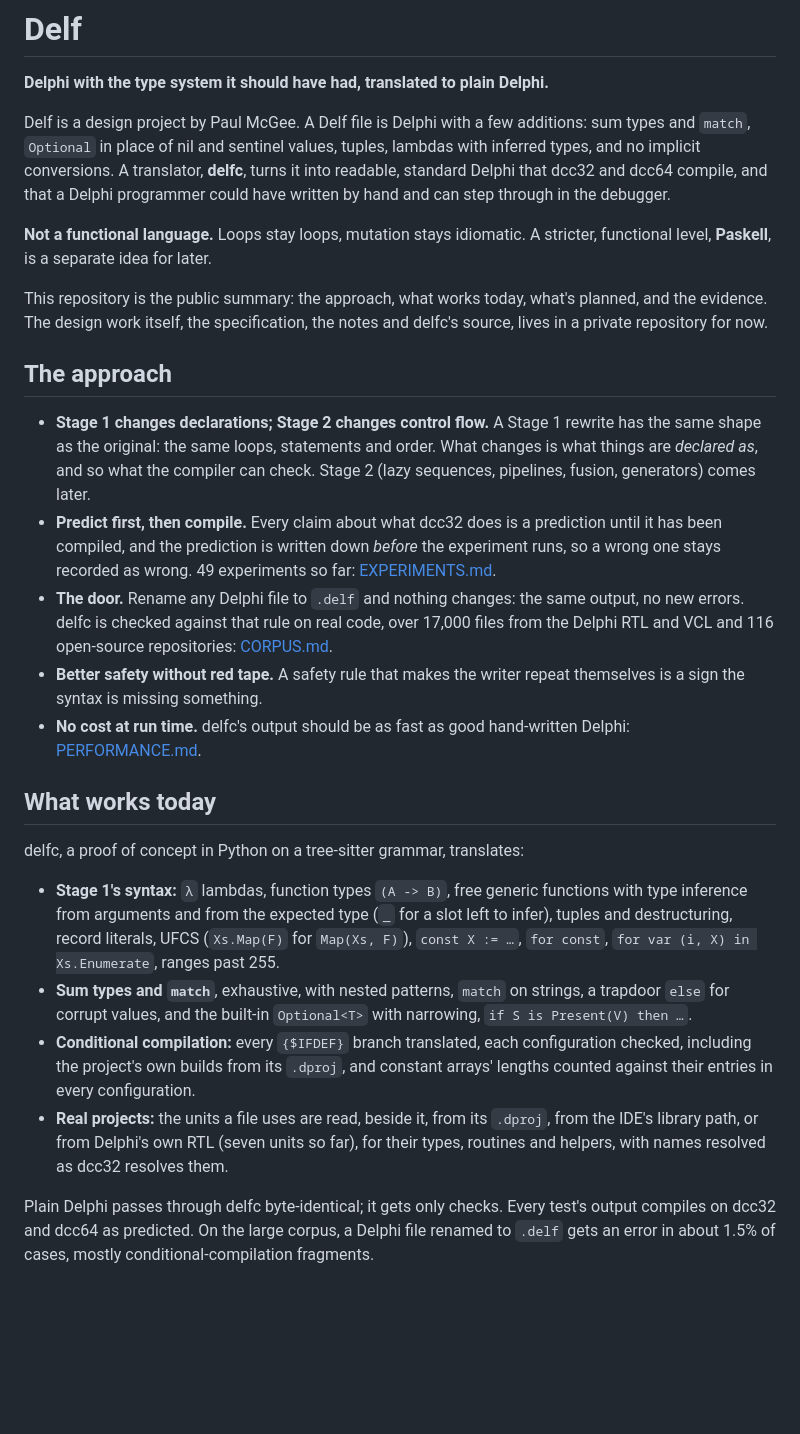
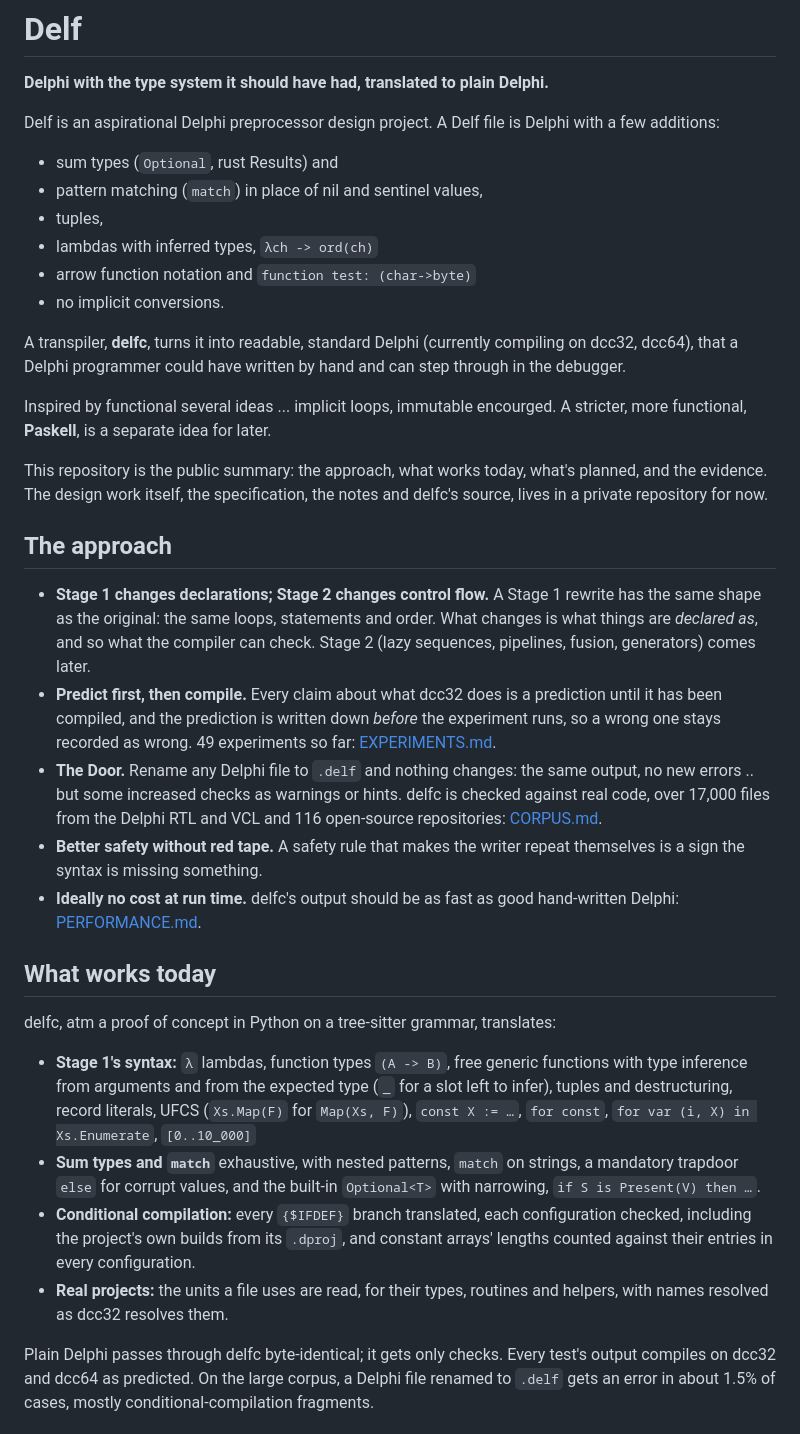
Before and after one commit to pmcgee69/DelfPascal, a Markdown page: README.md, the part around the change. Rendered like a GitHub page; blank space fills up the shorter version.

Commit message:
Enhance README with detailed project description
Expanded the README to clarify Delf's features and design principles, including details on syntax, safety, and real project compatibility.

```diff
--- a/README.md
+++ b/README.md
@@ -2,53 +2,71 @@
 
 **Delphi with the type system it should have had, translated to plain Delphi.**
 
-Delf is a design project by Paul McGee. A Delf file is Delphi with a few additions:
-sum types and `match`, `Optional` in place of nil and sentinel values, tuples, lambdas with
-inferred types, and no implicit conversions. A translator, **delfc**, turns it into readable,
-standard Delphi that dcc32 and dcc64 compile, and that a Delphi programmer could have written
+Delf is an aspirational Delphi preprocessor design project.
+A Delf file is Delphi with a few additions:
+- sum types (`Optional`, rust Results) and
+- pattern matching (`match`)  in place of nil and sentinel values,
+- tuples,
+- lambdas with inferred types,  `λch -> ord(ch)`
+- arrow function notation and   `function test: (char->byte)`
+- no implicit conversions.
+
+A transpiler, **delfc**, turns it into readable, standard Delphi (currently compiling on dcc32, dcc64), that a Delphi programmer could have written
 by hand and can step through in the debugger.
 
-**Not a functional language.** Loops stay loops, mutation stays idiomatic. A stricter,
-functional level, **Paskell**, is a separate idea for later.
+Inspired by functional several ideas ...  implicit loops, immutable encourged.
+A stricter, more functional, **Paskell**, is a separate idea for later.
 
-This repository is the public summary: the approach, what works today, what's planned, and
-the evidence. The design work itself, the specification, the notes and delfc's source, lives
-in a private repository for now.
+This repository is the public summary: the approach, what works today, what's planned, and the evidence.
+The design work itself, the specification, the notes and delfc's source, lives in a private repository for now.
 
 ## The approach
 
-- **Stage 1 changes declarations; Stage 2 changes control flow.** A Stage 1 rewrite has the
-  same shape as the original: the same loops, statements and order. What changes is what
-  things are *declared as*, and so what the compiler can check. Stage 2 (lazy sequences,
-  pipelines, fusion, generators) comes later.
-- **Predict first, then compile.** Every claim about what dcc32 does is a prediction until it
+- **Stage 1 changes declarations; Stage 2 changes control flow.**
+  A Stage 1 rewrite has the same shape as the original: the same loops, statements and order.
+  What changes is what things are *declared as*, and so what the compiler can check.
+  Stage 2 (lazy sequences, pipelines, fusion, generators) comes later.
+- **Predict first, then compile.**
+  Every claim about what dcc32 does is a prediction until it
   has been compiled, and the prediction is written down *before* the experiment runs, so a
   wrong one stays recorded as wrong. 49 experiments so far: [EXPERIMENTS.md](EXPERIMENTS.md).
-- **The door.** Rename any Delphi file to `.delf` and nothing changes: the same output, no
-  new errors. delfc is checked against that rule on real code, over 17,000 files from the
+- **The Door.**
+  Rename any Delphi file to `.delf` and nothing changes: the same output, no
+  new errors .. but some increased checks as warnings or hints.
+  delfc is checked against real code, over 17,000 files from the
   Delphi RTL and VCL and 116 open-source repositories: [CORPUS.md](CORPUS.md).
-- **Better safety without red tape.** A safety rule that makes the writer repeat
-  themselves is a sign the syntax is missing something.
-- **No cost at run time.** delfc's output should be as fast as good hand-written Delphi:
-  [PERFORMANCE.md](PERFORMANCE.md).
+- **Better safety without red tape.**
+  A safety rule that makes the writer repeat themselves is a sign the syntax is missing something.
+- **Ideally no cost at run time.**
+  delfc's output should be as fast as good hand-written Delphi: [PERFORMANCE.md](PERFORMANCE.md).
 
 ## What works today
 
-delfc, a proof of concept in Python on a tree-sitter grammar, translates:
+delfc, atm a proof of concept in Python on a tree-sitter grammar, translates:
 
-- **Stage 1's syntax:** `λ` lambdas, function types `(A -> B)`, free generic functions with
-  type inference from arguments and from the expected type (`_` for a slot left to infer),
-  tuples and destructuring, record literals, UFCS (`Xs.Map(F)` for `Map(Xs, F)`),
-  `const X := …`, `for const`, `for var (i, X) in Xs.Enumerate`, ranges past 255.
-- **Sum types and `match`**, exhaustive, with nested patterns, `match` on strings, a
-  trapdoor `else` for corrupt values, and the built-in `Optional<T>` with narrowing,
-  `if S is Present(V) then …`.
-- **Conditional compilation:** every `{$IFDEF}` branch translated, each configuration
-  checked, including the project's own builds from its `.dproj`, and constant arrays'
-  lengths counted against their entries in every configuration.
-- **Real projects:** the units a file uses are read, beside it, from its `.dproj`, from the
-  IDE's library path, or from Delphi's own RTL (seven units so far), for their types,
-  routines and helpers, with names resolved as dcc32 resolves them.
+- **Stage 1's syntax:**
+  `λ` lambdas,
+  function types `(A -> B)`,
+  free generic functions with type inference from arguments and from the expected type (`_` for a slot left to infer),
+  tuples and destructuring,
+  record literals,
+  UFCS (`Xs.Map(F)` for `Map(Xs, F)`),
+  `const X := …`,
+  `for const`,
+  `for var (i, X) in Xs.Enumerate`,
+  `[0..10_000]`
+- **Sum types and `match`**
+  exhaustive,
+  with nested patterns,
+  `match` on strings,
+  a mandatory trapdoor `else` for corrupt values, and
+  the built-in `Optional<T>` with narrowing,  `if S is Present(V) then …`.
+- **Conditional compilation:**
+  every `{$IFDEF}` branch translated, each configuration checked,
+  including the project's own builds from its `.dproj`,
+  and constant arrays' lengths counted against their entries in every configuration.
+- **Real projects:**
+  the units a file uses are read, for their types, routines and helpers, with names resolved as dcc32 resolves them.
 
 Plain Delphi passes through delfc byte-identical; it gets only checks. Every test's output
 compiles on dcc32 and dcc64 as predicted. On the large corpus, a Delphi file renamed to
```
